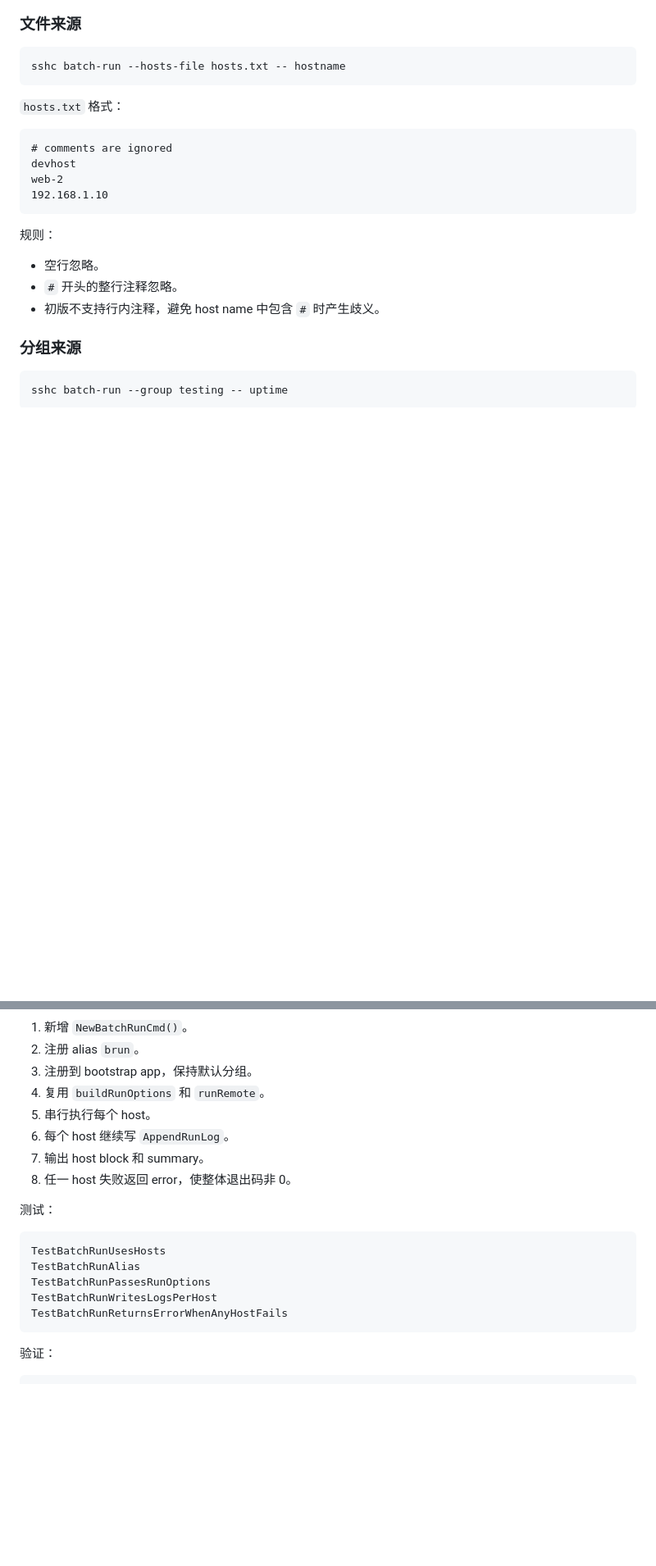
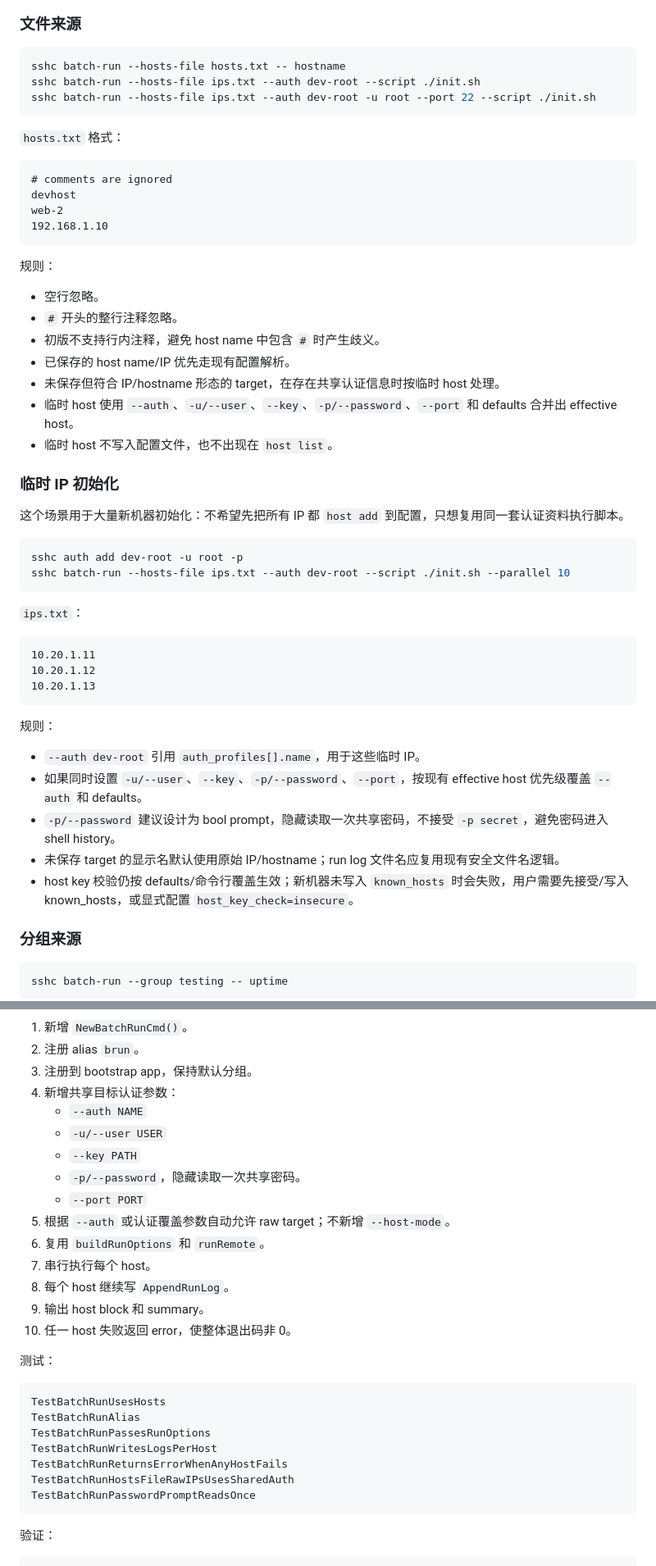
Before and after one commit to inhere/sshc, a Markdown page: docs/plan/2026-07-04-sshc-batch-run-plan.md, 2 parts joined by grey strips. Shown at 82% size. Rendered like a GitHub page; blank space fills up the shorter version.

````diff
--- a/docs/plan/2026-07-04-sshc-batch-run-plan.md
+++ b/docs/plan/2026-07-04-sshc-batch-run-plan.md
@@ -82,6 +87,8 @@ sshc brun --hosts devhost,web-2 -- uptime
 
 ```bash
 sshc batch-run --hosts-file hosts.txt -- hostname
+sshc batch-run --hosts-file ips.txt --auth dev-root --script ./init.sh
+sshc batch-run --hosts-file ips.txt --auth dev-root -u root --port 22 --script ./init.sh
 ```
 
 `hosts.txt` 格式：
@@ -98,6 +105,35 @@ web-2
 - 空行忽略。
 - `#` 开头的整行注释忽略。
 - 初版不支持行内注释，避免 host name 中包含 `#` 时产生歧义。
+- 已保存的 host name/IP 优先走现有配置解析。
+- 未保存但符合 IP/hostname 形态的 target，在存在共享认证信息时按临时 host 处理。
+- 临时 host 使用 `--auth`、`-u/--user`、`--key`、`-p/--password`、`--port` 和 defaults 合并出 effective host。
+- 临时 host 不写入配置文件，也不出现在 `host list`。
+
+### 临时 IP 初始化
+
+这个场景用于大量新机器初始化：不希望先把所有 IP 都 `host add` 到配置，只想复用同一套认证资料执行脚本。
+
+```bash
+sshc auth add dev-root -u root -p
+sshc batch-run --hosts-file ips.txt --auth dev-root --script ./init.sh --parallel 10
+```
+
+`ips.txt`：
+
+```text
+10.20.1.11
+10.20.1.12
+10.20.1.13
+```
+
+规则：
+
+- `--auth dev-root` 引用 `auth_profiles[].name`，用于这些临时 IP。
+- 如果同时设置 `-u/--user`、`--key`、`-p/--password`、`--port`，按现有 effective host 优先级覆盖 `--auth` 和 defaults。
+- `-p/--password` 建议设计为 bool prompt，隐藏读取一次共享密码，不接受 `-p secret`，避免密码进入 shell history。
+- 未保存 target 的显示名默认使用原始 IP/hostname；run log 文件名应复用现有安全文件名逻辑。
+- host key 校验仍按 defaults/命令行覆盖生效；新机器未写入 `known_hosts` 时会失败，用户需要先接受/写入 known_hosts，或显式配置 `host_key_check=insecure`。
 
 ### 分组来源
 
@@ -396,11 +493,18 @@ internal/command/commands_test.go
 1. 新增 `NewBatchRunCmd()`。
 2. 注册 alias `brun`。
 3. 注册到 bootstrap app，保持默认分组。
-4. 复用 `buildRunOptions` 和 `runRemote`。
-5. 串行执行每个 host。
-6. 每个 host 继续写 `AppendRunLog`。
-7. 输出 host block 和 summary。
-8. 任一 host 失败返回 error，使整体退出码非 0。
+4. 新增共享目标认证参数：
+   - `--auth NAME`
+   - `-u/--user USER`
+   - `--key PATH`
+   - `-p/--password`，隐藏读取一次共享密码。
+   - `--port PORT`
+5. 根据 `--auth` 或认证覆盖参数自动允许 raw target；不新增 `--host-mode`。
+6. 复用 `buildRunOptions` 和 `runRemote`。
+7. 串行执行每个 host。
+8. 每个 host 继续写 `AppendRunLog`。
+9. 输出 host block 和 summary。
+10. 任一 host 失败返回 error，使整体退出码非 0。
 
 测试：
 
@@ -410,6 +514,8 @@ TestBatchRunAlias
 TestBatchRunPassesRunOptions
 TestBatchRunWritesLogsPerHost
 TestBatchRunReturnsErrorWhenAnyHostFails
+TestBatchRunHostsFileRawIPsUsesSharedAuth
+TestBatchRunPasswordPromptReadsOnce
 ```
 
 验证：
````
Also changed, not shown: other parts of docs/plan/2026-07-04-sshc-batch-run-plan.md (+75 -2 lines).
